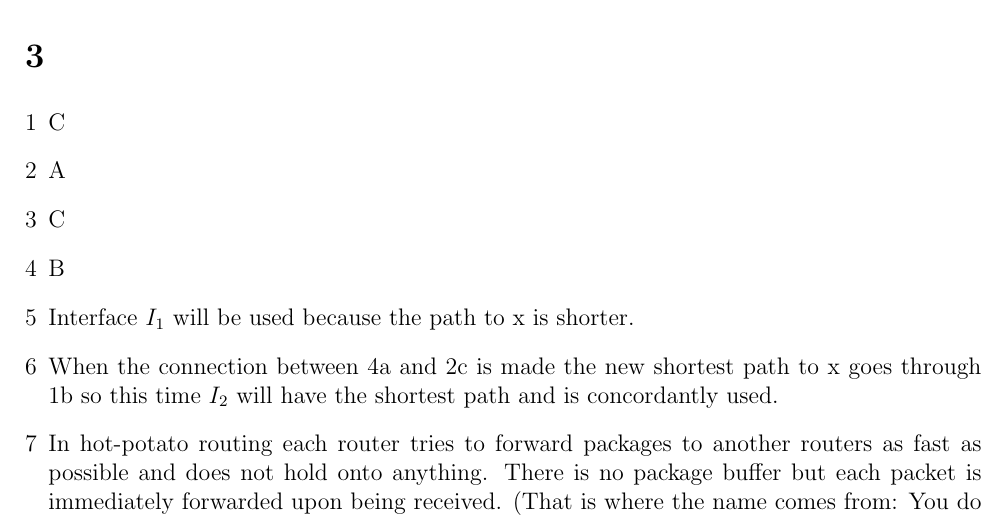
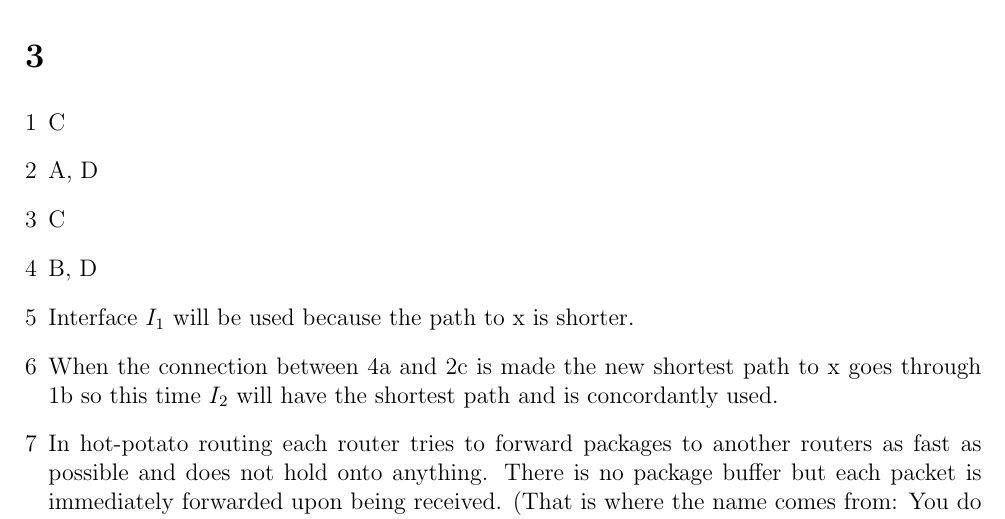
Before and after one commit to NetwerkenEnGedistribueerdeSystemen/NWI-IBC021_assignment3, a LaTeX document (answers/s4549775.tex): part of page 2 of 3, cut so that both start at the same text. Compiled offline with pdfLaTeX.

Commit message:
Extend answers to 3.2 and 3.4.

```diff
--- a/answers/s4549775.tex
+++ b/answers/s4549775.tex
@@ -71,13 +71,13 @@
 	C
 
 	\item %2
-	A
+	A, D
 
 	\item %3
 	C
 
 	\item %4
-	B
+	B, D
 
 	\item %5
 	Interface $I_1$ will be used because the path to x is shorter.
```
